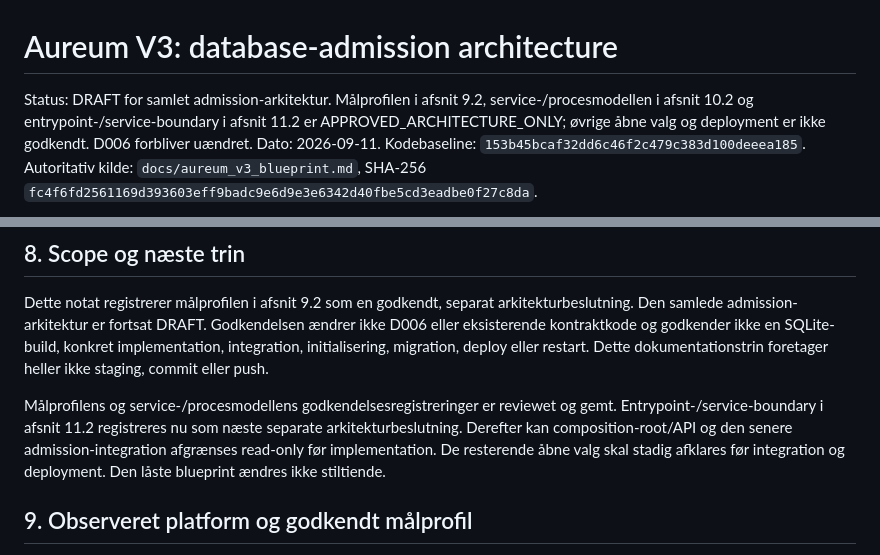
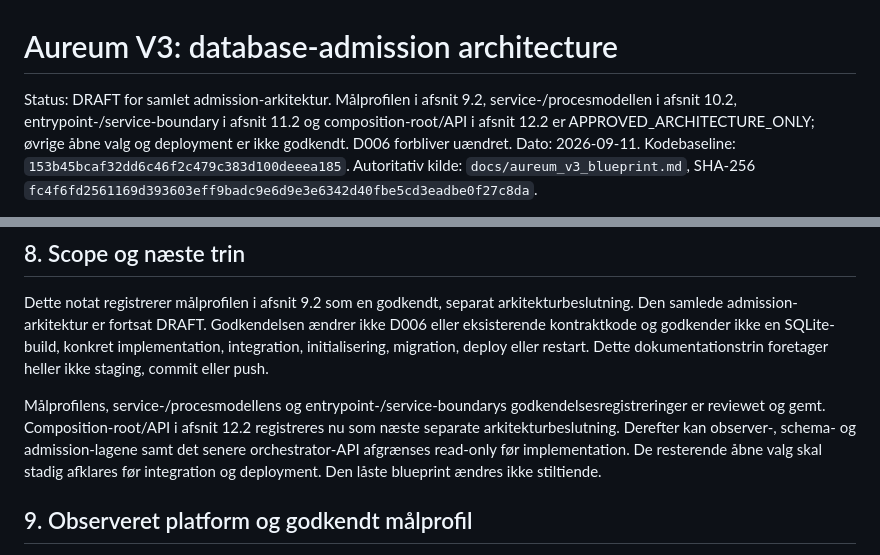
Before and after one commit to thomasthorvaldlund-ctrl/novo-ai-monitor, a Markdown page: docs/aureum_v3_database_admission_architecture.md, 2 parts joined by grey strips. Drawn GitHub-style.

```diff
--- a/docs/aureum_v3_database_admission_architecture.md
+++ b/docs/aureum_v3_database_admission_architecture.md
@@ -1,9 +1,9 @@
 # Aureum V3: database-admission architecture
 
 Status: DRAFT for samlet admission-arkitektur. Målprofilen i afsnit 9.2,
-service-/procesmodellen i afsnit 10.2 og entrypoint-/service-boundary i afsnit
-11.2 er APPROVED_ARCHITECTURE_ONLY; øvrige åbne valg og deployment er ikke
-godkendt. D006 forbliver uændret.
+service-/procesmodellen i afsnit 10.2, entrypoint-/service-boundary i afsnit
+11.2 og composition-root/API i afsnit 12.2 er APPROVED_ARCHITECTURE_ONLY;
+øvrige åbne valg og deployment er ikke godkendt. D006 forbliver uændret.
 Dato: 2026-09-11.
 Kodebaseline: `153b45bcaf32dd6c46f2c479c383d100deeea185`.
 Autoritativ kilde: `docs/aureum_v3_blueprint.md`, SHA-256
@@ -151,12 +151,13 @@ ikke en SQLite-build, konkret implementation, integration, initialisering,
 migration, deploy eller restart. Dette dokumentationstrin foretager heller
 ikke staging, commit eller push.
 
-Målprofilens og service-/procesmodellens godkendelsesregistreringer er reviewet
-og gemt. Entrypoint-/service-boundary i afsnit 11.2 registreres nu som næste
-separate arkitekturbeslutning. Derefter kan composition-root/API og den senere
-admission-integration afgrænses read-only før implementation. De resterende
-åbne valg skal stadig afklares før integration og deployment. Den låste
-blueprint ændres ikke stiltiende.
+Målprofilens, service-/procesmodellens og entrypoint-/service-boundarys
+godkendelsesregistreringer er reviewet og gemt. Composition-root/API i afsnit
+12.2 registreres nu som næste separate arkitekturbeslutning. Derefter kan
+observer-, schema- og admission-lagene samt det senere orchestrator-API
+afgrænses read-only før implementation. De resterende åbne valg skal stadig
+afklares før integration og deployment. Den låste blueprint ændres ikke
+stiltiende.
 
 ## 9. Observeret platform og godkendt målprofil
 
```
Also changed, not shown: other parts of docs/aureum_v3_database_admission_architecture.md (+64 -0 lines).
